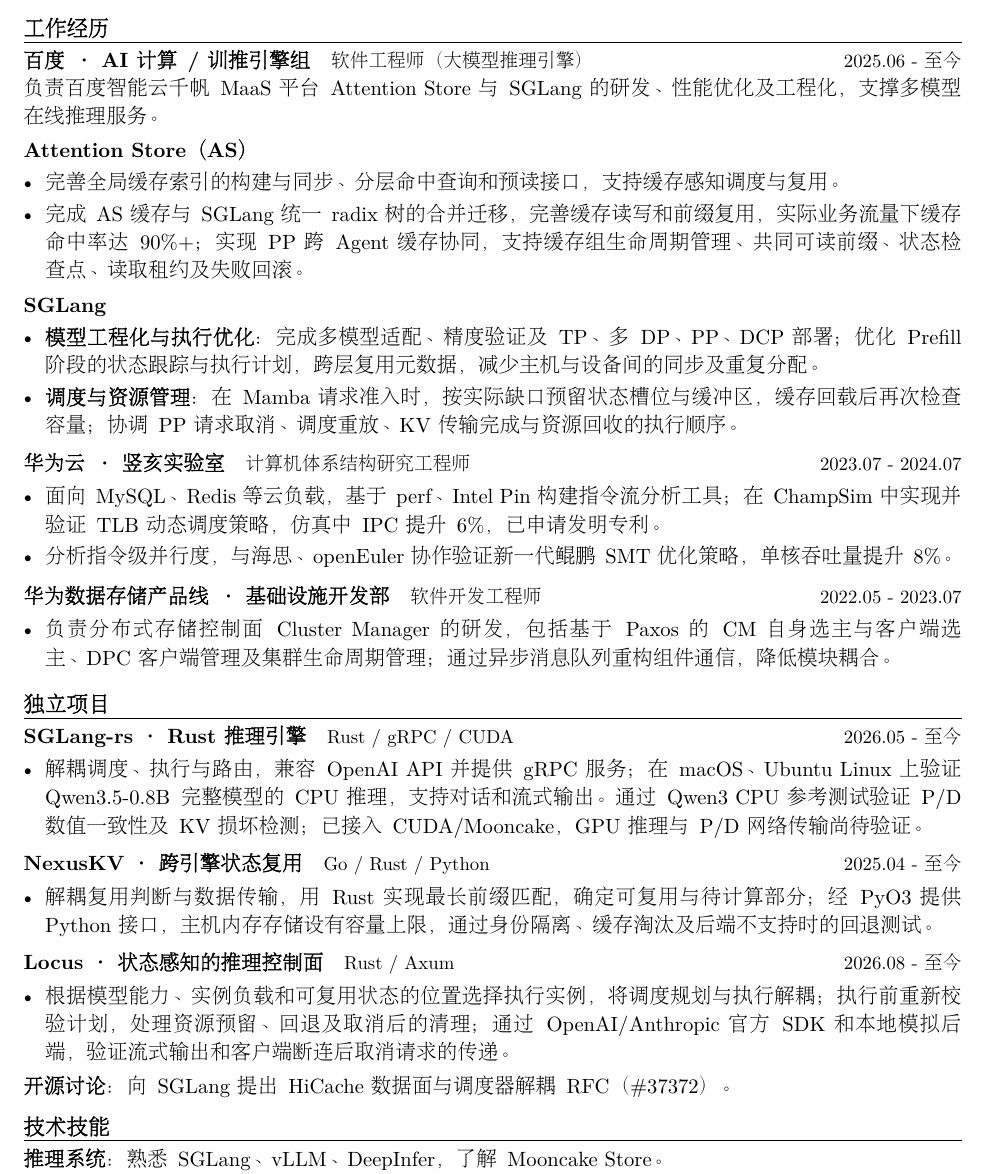
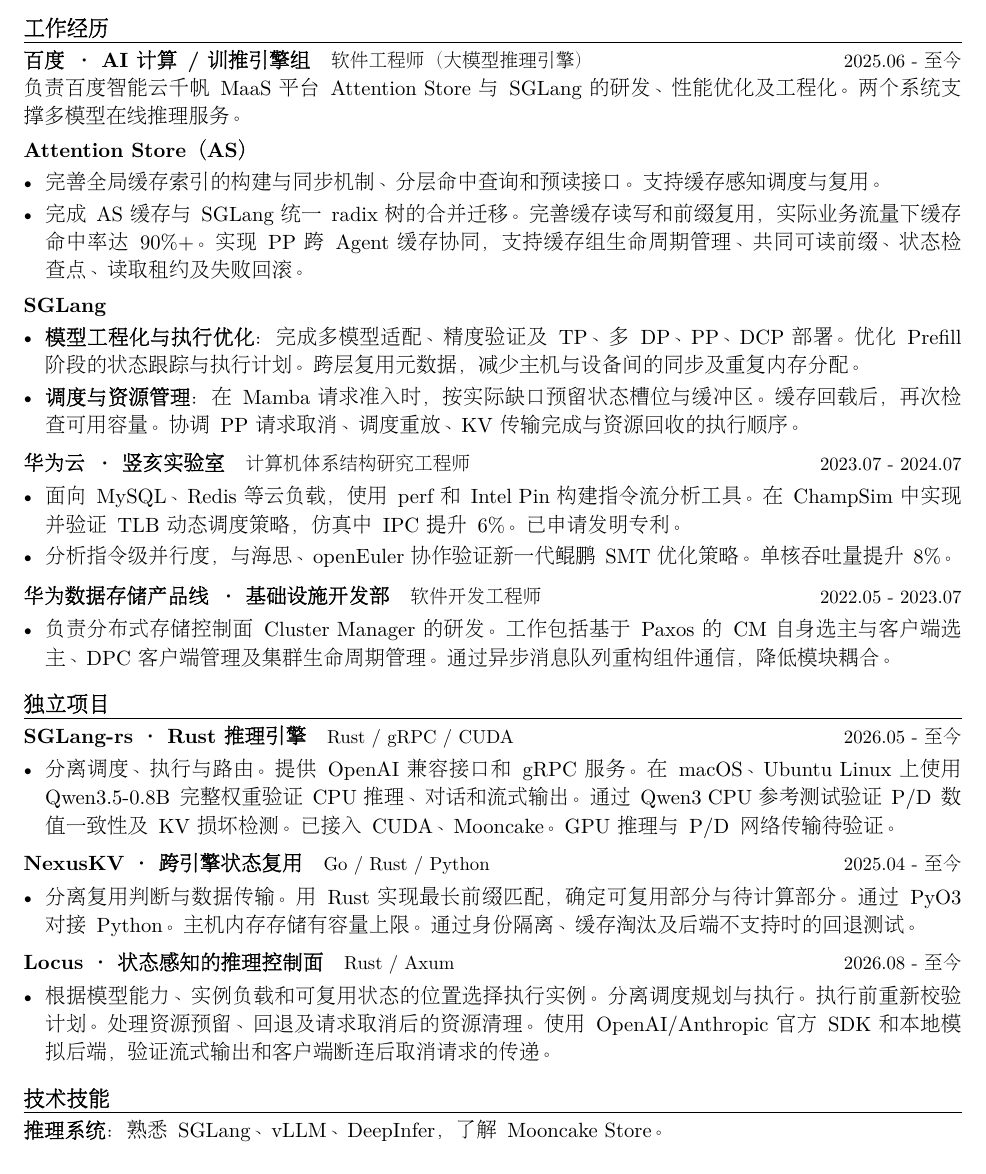
Before and after one commit to imReese/imReese, a LaTeX CV (resume/main.tex): part of the page, cut so that both start at the same text. Compiled offline with XeLaTeX; a missing font is replaced by an installed copy or a similar font.

Commit message:
docs: apply controlled Chinese wording and remove resume RFC

```diff
--- a/resume/main.tex
+++ b/resume/main.tex
@@ -54,47 +54,46 @@
 
 \cvsection{工作经历}
 \role{百度 · AI 计算 / 训推引擎组}{2025.06 - 至今}{软件工程师（大模型推理引擎）}
-负责百度智能云千帆 MaaS 平台 Attention Store 与 SGLang 的研发、性能优化及工程化，支撑多模型在线推理服务。
+负责百度智能云千帆 MaaS 平台 Attention Store 与 SGLang 的研发、性能优化及工程化。两个系统支撑多模型在线推理服务。
 \par\vspace{3pt}
 {\rmfamily\bfseries Attention Store（AS）}\par
 \begin{itemize}[topsep=2pt]
-\item 完善全局缓存索引的构建与同步、分层命中查询和预读接口，支持缓存感知调度与复用。
-\item 完成 AS 缓存与 SGLang 统一 radix 树的合并迁移，完善缓存读写和前缀复用，实际业务流量下缓存命中率达 90\%+；实现 PP 跨 Agent 缓存协同，支持缓存组生命周期管理、共同可读前缀、状态检查点、读取租约及失败回滚。
+\item 完善全局缓存索引的构建与同步机制、分层命中查询和预读接口。支持缓存感知调度与复用。
+\item 完成 AS 缓存与 SGLang 统一 radix 树的合并迁移。完善缓存读写和前缀复用，实际业务流量下缓存命中率达 90\%+。实现 PP 跨 Agent 缓存协同，支持缓存组生命周期管理、共同可读前缀、状态检查点、读取租约及失败回滚。
 \end{itemize}
 \vspace{2pt}
 {\rmfamily\bfseries SGLang}\par
 \begin{itemize}[topsep=2pt]
-\item \lead{模型工程化与执行优化}完成多模型适配、精度验证及 TP、多 DP、PP、DCP 部署；优化 Prefill 阶段的状态跟踪与执行计划，跨层复用元数据，减少主机与设备间的同步及重复分配。
-\item \lead{调度与资源管理}在 Mamba 请求准入时，按实际缺口预留状态槽位与缓冲区，缓存回载后再次检查容量；协调 PP 请求取消、调度重放、KV 传输完成与资源回收的执行顺序。
+\item \lead{模型工程化与执行优化}完成多模型适配、精度验证及 TP、多 DP、PP、DCP 部署。优化 Prefill 阶段的状态跟踪与执行计划。跨层复用元数据，减少主机与设备间的同步及重复内存分配。
+\item \lead{调度与资源管理}在 Mamba 请求准入时，按实际缺口预留状态槽位与缓冲区。缓存回载后，再次检查可用容量。协调 PP 请求取消、调度重放、KV 传输完成与资源回收的执行顺序。
 \end{itemize}
 \vspace{3pt}
 \role{华为云 · 竖亥实验室}{2023.07 - 2024.07}{计算机体系结构研究工程师}
 \begin{itemize}
-\item 面向 MySQL、Redis 等云负载，基于 perf、Intel Pin 构建指令流分析工具；在 ChampSim 中实现并验证 TLB 动态调度策略，仿真中 IPC 提升 6\%，已申请发明专利。
-\item 分析指令级并行度，与海思、openEuler 协作验证新一代鲲鹏 SMT 优化策略，单核吞吐量提升 8\%。
+\item 面向 MySQL、Redis 等云负载，使用 perf 和 Intel Pin 构建指令流分析工具。在 ChampSim 中实现并验证 TLB 动态调度策略，仿真中 IPC 提升 6\%。已申请发明专利。
+\item 分析指令级并行度，与海思、openEuler 协作验证新一代鲲鹏 SMT 优化策略。单核吞吐量提升 8\%。
 \end{itemize}
 \vspace{3pt}
 \role{华为数据存储产品线 · 基础设施开发部}{2022.05 - 2023.07}{软件开发工程师}
 \begin{itemize}
-\item 负责分布式存储控制面 Cluster Manager 的研发，包括基于 Paxos 的 CM 自身选主与客户端选主、DPC 客户端管理及集群生命周期管理；通过异步消息队列重构组件通信，降低模块耦合。
+\item 负责分布式存储控制面 Cluster Manager 的研发。工作包括基于 Paxos 的 CM 自身选主与客户端选主、DPC 客户端管理及集群生命周期管理。通过异步消息队列重构组件通信，降低模块耦合。
 \end{itemize}
 
 \cvsection{独立项目}
 \compactproject{SGLang-rs · Rust 推理引擎}{2026.05 - 至今}{https://github.com/imReese/sglang-rs}{Rust / gRPC / CUDA}
 \begin{itemize}
-\item 解耦调度、执行与路由，兼容 OpenAI API 并提供 gRPC 服务；在 macOS、Ubuntu Linux 上验证 \mbox{Qwen3.5-0.8B} 完整模型的 CPU 推理，支持对话和流式输出。通过 Qwen3 CPU 参考测试验证 P/D 数值一致性及 KV 损坏检测；已接入 CUDA/Mooncake，GPU 推理与 P/D 网络传输尚待验证。
+\item 分离调度、执行与路由。提供 OpenAI 兼容接口和 gRPC 服务。在 macOS、Ubuntu Linux 上使用 \mbox{Qwen3.5-0.8B} 完整权重验证 CPU 推理、对话和流式输出。通过 Qwen3 CPU 参考测试验证 \mbox{P/D} 数值一致性及 KV 损坏检测。已接入 CUDA、Mooncake。GPU 推理与 \mbox{P/D} 网络传输待验证。
 \end{itemize}
 \vspace{2pt}
 \compactproject{NexusKV · 跨引擎状态复用}{2025.04 - 至今}{https://github.com/imReese/NexusKV}{Go / Rust / Python}
 \begin{itemize}
-\item 解耦复用判断与数据传输，用 Rust 实现最长前缀匹配，确定可复用与待计算部分；经 PyO3 提供 Python 接口，主机内存存储设有容量上限，通过身份隔离、缓存淘汰及后端不支持时的回退测试。
+\item 分离复用判断与数据传输。用 Rust 实现最长前缀匹配，确定可复用部分与待计算部分。通过 PyO3 对接 Python。主机内存存储有容量上限。通过身份隔离、缓存淘汰及后端不支持时的回退测试。
 \end{itemize}
 \vspace{2pt}
 \compactproject{Locus · 状态感知的推理控制面}{2026.08 - 至今}{https://github.com/imReese/Locus}{Rust / Axum}
 \begin{itemize}
-\item 根据模型能力、实例负载和可复用状态的位置选择执行实例，将调度规划与执行解耦；执行前重新校验计划，处理资源预留、回退及取消后的清理；通过 OpenAI/Anthropic 官方 SDK 和本地模拟后端，验证流式输出和客户端断连后取消请求的传递。
+\item 根据模型能力、实例负载和可复用状态的位置选择执行实例。分离调度规划与执行。执行前重新校验计划。处理资源预留、回退及请求取消后的资源清理。使用 OpenAI/Anthropic 官方 SDK 和本地模拟后端，验证流式输出和客户端断连后取消请求的传递。
 \end{itemize}
-\lead{开源讨论}向 SGLang 提出 HiCache 数据面与调度器解耦 RFC（\href{https://github.com/sgl-project/sglang/issues/37372}{\#37372}）。
 
 \cvsection{技术技能}
 \lead{推理系统}熟悉 SGLang、vLLM、DeepInfer，了解 Mooncake Store。\par
```
Also changed, not shown: resume/main.pdf.
